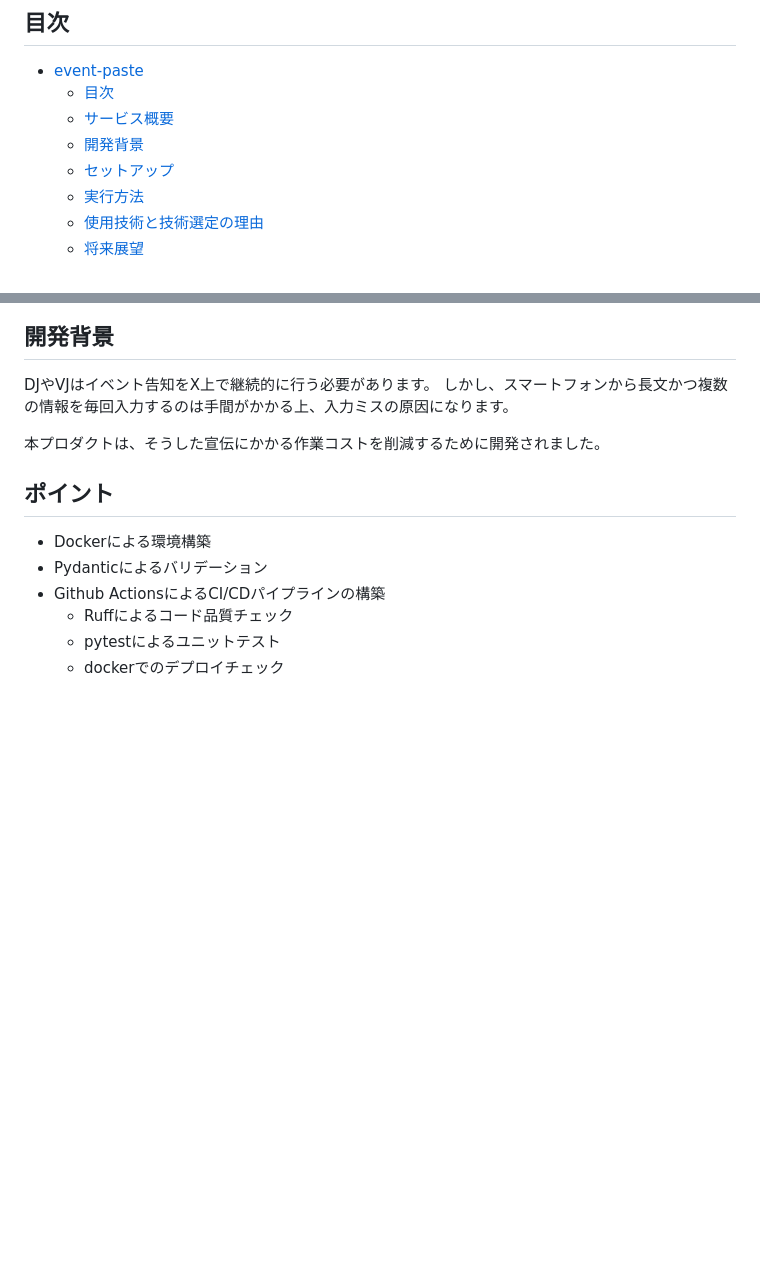
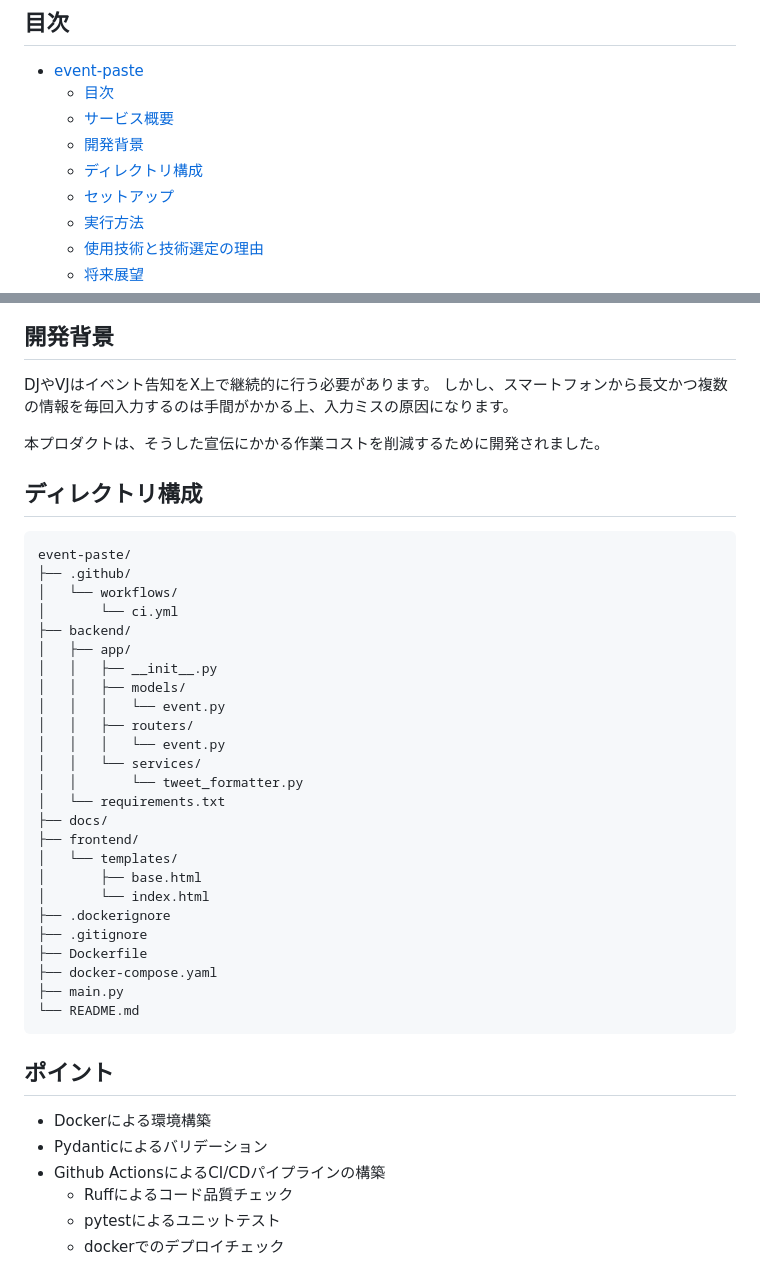
Before and after one commit to NanamiHajime/event-paste, a Markdown page: README.md, 2 parts joined by grey strips. GitHub-like rendering; blank space fills up the shorter version.

Commit message:
docs: ディレクトリ構成を追加

````diff
--- a/README.md
+++ b/README.md
@@ -6,6 +6,7 @@ Twitter上のイベントについての情報入力を支援するWebアプリ
   - [目次](#目次)
   - [サービス概要](#サービス概要)
   - [開発背景](#開発背景)
+  - [ディレクトリ構成](#ディレクトリ構成)
   - [セットアップ](#セットアップ)
   - [実行方法](#実行方法)
   - [使用技術と技術選定の理由](#使用技術と技術選定の理由)
@@ -25,6 +26,35 @@ DJやVJはイベント告知をX上で継続的に行う必要があります。
 しかし、スマートフォンから長文かつ複数の情報を毎回入力するのは手間がかかる上、入力ミスの原因になります。
 
 本プロダクトは、そうした宣伝にかかる作業コストを削減するために開発されました。
+
+## ディレクトリ構成
+```
+event-paste/
+├── .github/
+│   └── workflows/
+│       └── ci.yml
+├── backend/
+│   ├── app/
+│   │   ├── __init__.py
+│   │   ├── models/
+│   │   │   └── event.py
+│   │   ├── routers/
+│   │   │   └── event.py
+│   │   └── services/
+│   │       └── tweet_formatter.py
+│   └── requirements.txt
+├── docs/
+├── frontend/
+│   └── templates/
+│       ├── base.html
+│       └── index.html
+├── .dockerignore
+├── .gitignore
+├── Dockerfile
+├── docker-compose.yaml
+├── main.py
+└── README.md
+```
 
 ## ポイント
 - Dockerによる環境構築
````
Also changed, not shown: other parts of README.md (+1 -1 lines).
